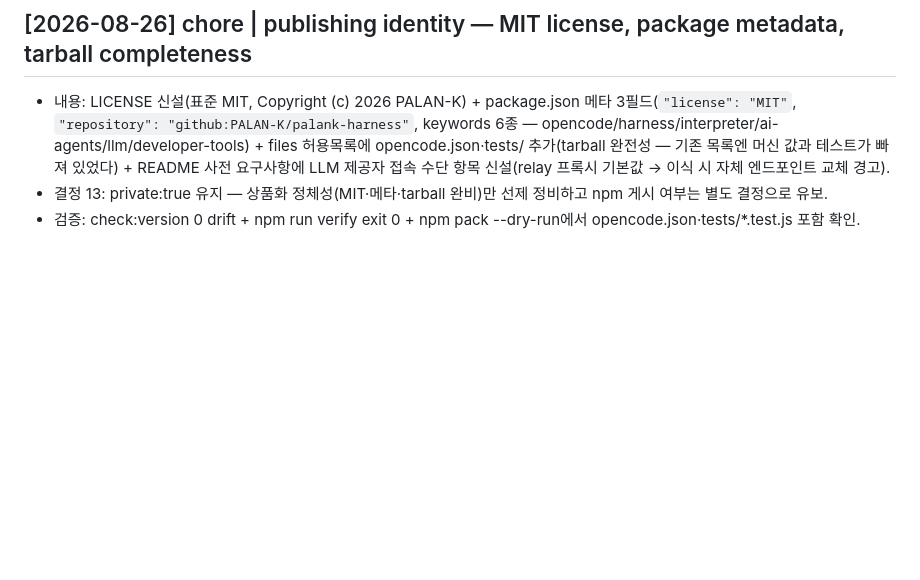
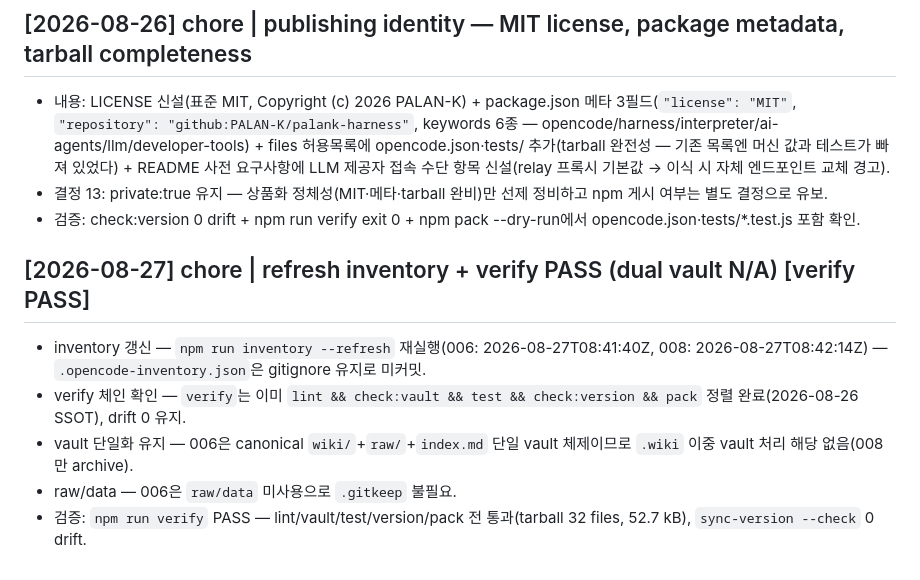
Before and after one commit to PALAN-K/palank-harness, a Markdown page: log.md, the part around the change. GitHub-like rendering; blank space fills up the shorter version.

Commit message:
chore: refresh inventory + verify PASS (dual vault N/A) [verify PASS]

```diff
--- a/log.md
+++ b/log.md
@@ -42,3 +42,10 @@
 - 내용: LICENSE 신설(표준 MIT, Copyright (c) 2026 PALAN-K) + package.json 메타 3필드(`"license": "MIT"`, `"repository": "github:PALAN-K/palank-harness"`, keywords 6종 — opencode/harness/interpreter/ai-agents/llm/developer-tools) + files 허용목록에 opencode.json·tests/ 추가(tarball 완전성 — 기존 목록엔 머신 값과 테스트가 빠져 있었다) + README 사전 요구사항에 LLM 제공자 접속 수단 항목 신설(relay 프록시 기본값 → 이식 시 자체 엔드포인트 교체 경고).
 - 결정 13: private:true 유지 — 상품화 정체성(MIT·메타·tarball 완비)만 선제 정비하고 npm 게시 여부는 별도 결정으로 유보.
 - 검증: check:version 0 drift + npm run verify exit 0 + npm pack --dry-run에서 opencode.json·tests/*.test.js 포함 확인.
+
+## [2026-08-27] chore | refresh inventory + verify PASS (dual vault N/A) [verify PASS]
+- inventory 갱신 — `npm run inventory --refresh` 재실행(006: 2026-08-27T08:41:40Z, 008: 2026-08-27T08:42:14Z) — `.opencode-inventory.json`은 gitignore 유지로 미커밋.
+- verify 체인 확인 — `verify`는 이미 `lint && check:vault && test && check:version && pack` 정렬 완료(2026-08-26 SSOT), drift 0 유지.
+- vault 단일화 유지 — 006은 canonical `wiki/`+`raw/`+`index.md` 단일 vault 체제이므로 `.wiki` 이중 vault 처리 해당 없음(008만 archive).
+- raw/data — 006은 `raw/data` 미사용으로 `.gitkeep` 불필요.
+- 검증: `npm run verify` PASS — lint/vault/test/version/pack 전 통과(tarball 32 files, 52.7 kB), `sync-version --check` 0 drift.
```
